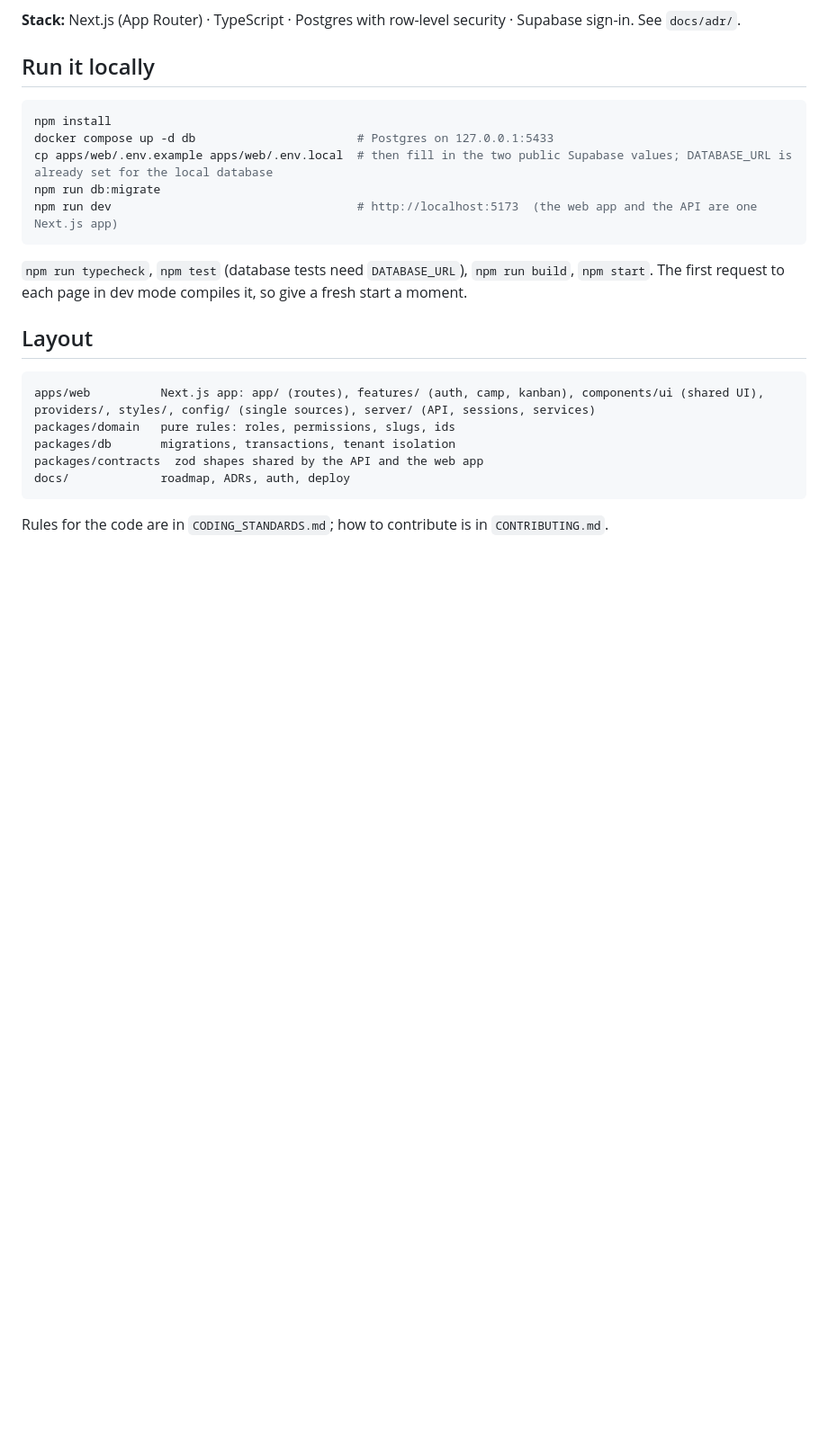
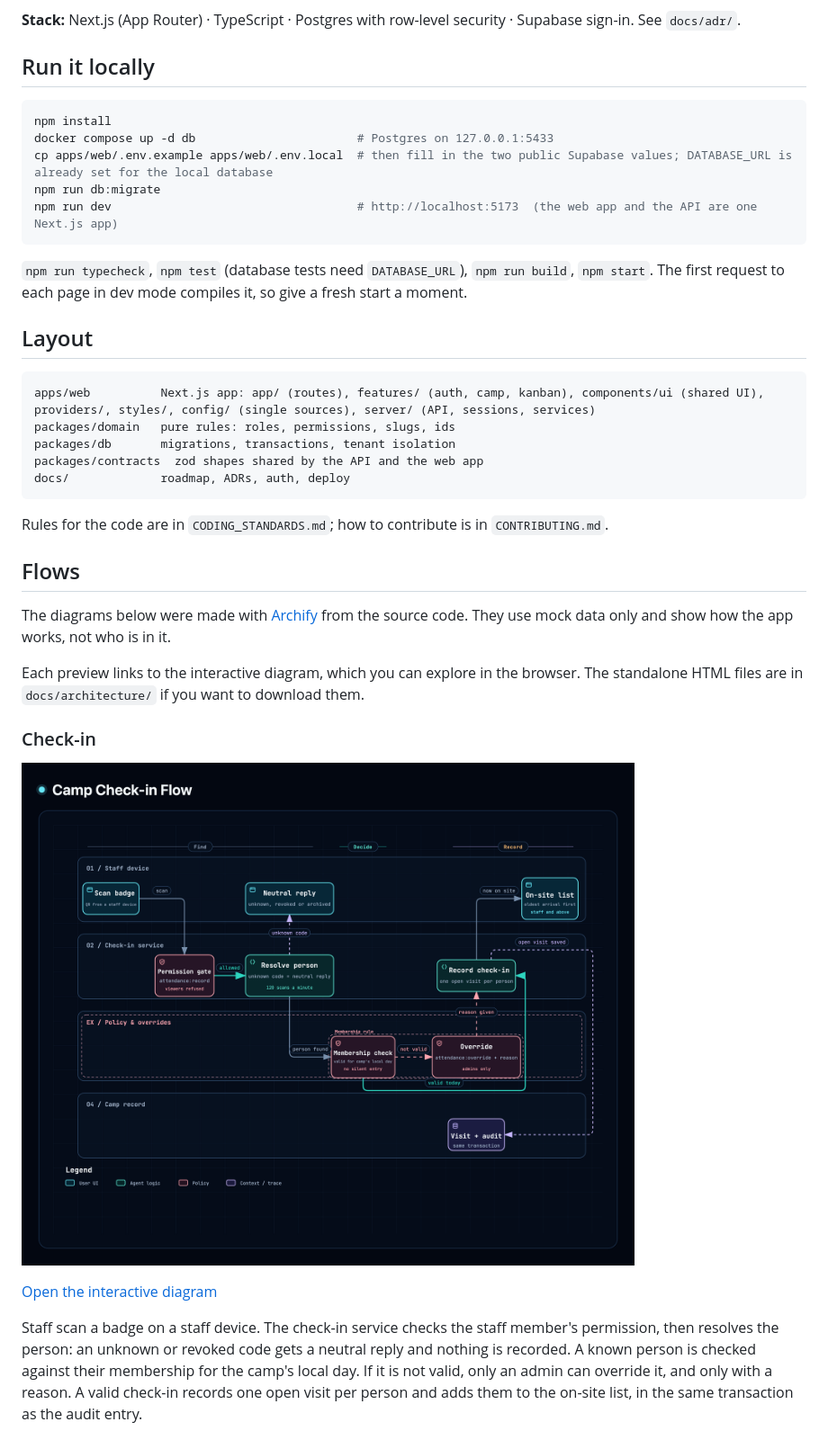
Before and after one commit to OUTATIME-FANBOYS/buxa, a Markdown page: README.md, the part around one of its changes. Shown at 90% size. Drawn GitHub-style; pictures changed too: docs/architecture/checkin-flow.png (added); blank space fills up the shorter version.

````diff
--- a/README.md
+++ b/README.md
@@ -25,3 +25,17 @@ docs/             roadmap, ADRs, auth, deploy
 ```
 Rules for the code are in `CODING_STANDARDS.md`; how to contribute is in `CONTRIBUTING.md`.
 
+## Flows
+
+The diagrams below were made with [Archify](https://github.com/tt-a1i/archify) from the source code. They use mock data only and show how the app works, not who is in it.
+
+Each preview links to the interactive diagram, which you can explore in the browser. The standalone HTML files are in `docs/architecture/` if you want to download them.
+
+### Check-in
+
+[![Check-in flow, preview](docs/architecture/checkin-flow.png)](https://htmlpreview.github.io/?https://github.com/OUTATIME-FANBOYS/buxa/blob/develop/docs/architecture/checkin-flow.html)
+
+[Open the interactive diagram](https://htmlpreview.github.io/?https://github.com/OUTATIME-FANBOYS/buxa/blob/develop/docs/architecture/checkin-flow.html)
+
+Staff scan a badge on a staff device. The check-in service checks the staff member's permission, then resolves the person: an unknown or revoked code gets a neutral reply and nothing is recorded. A known person is checked against their membership for the camp's local day. If it is not valid, only an admin can override it, and only with a reason. A valid check-in records one open visit per person and adds them to the on-site list, in the same transaction as the audit entry.
+
````
Also changed, not shown: other parts of README.md (+26 -0 lines), CONTRIBUTING.md (+1 -1 lines), apps/web/README.md (+2 -12 lines), docs/architecture/checkout-sequence.png (added), docs/architecture/membership-lifecycle.png (added), docs/architecture/pickup-authorisation.png (added), 9 other files.
